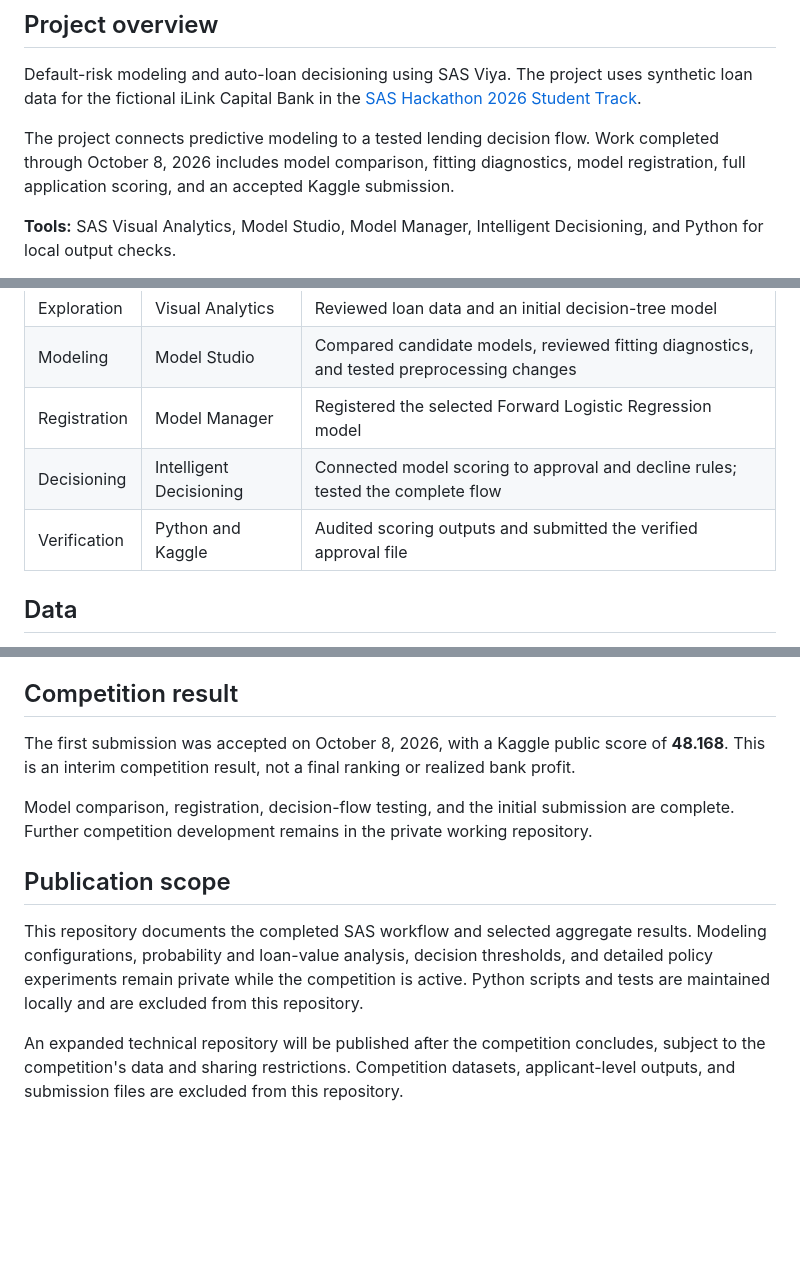
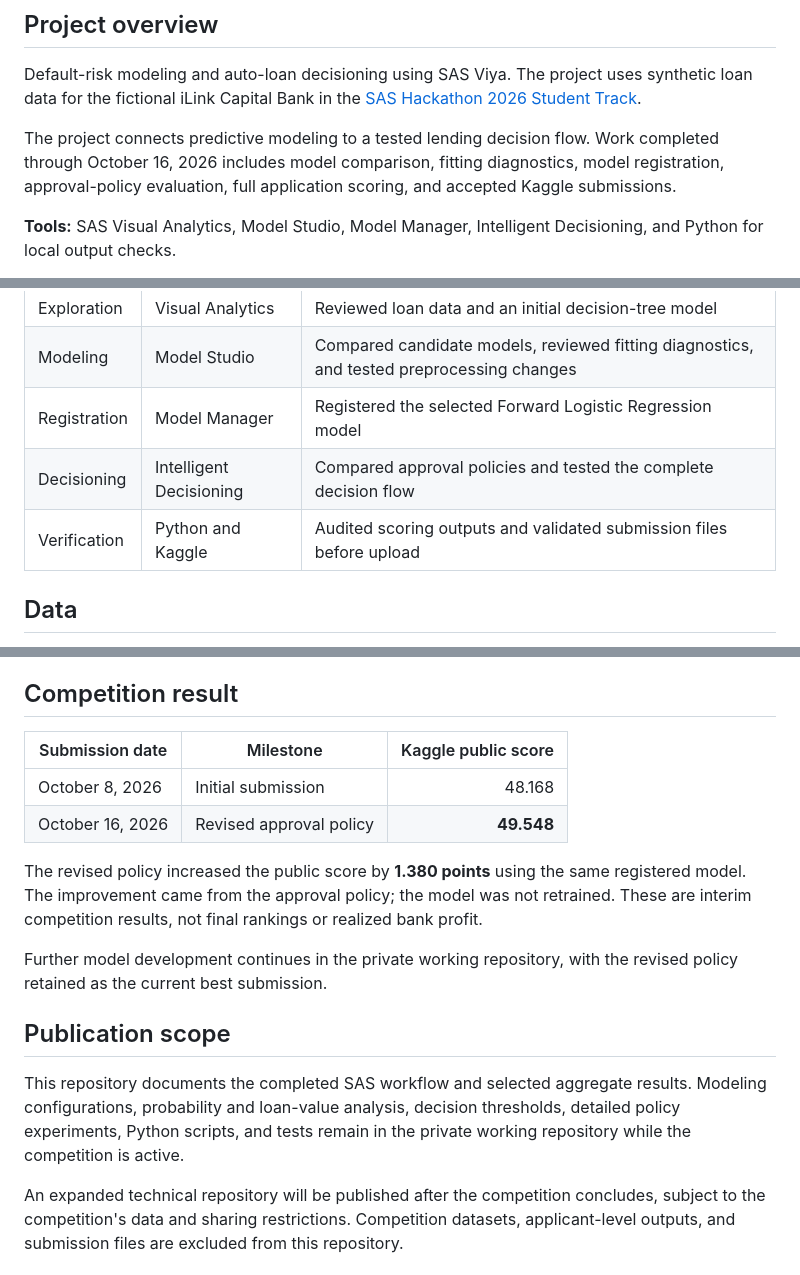
Before and after one commit to aabelnegash/auto-loan-credit-risk, a Markdown page: README.md, 3 parts joined by grey strips. Drawn GitHub-style; blank space fills up the shorter version.

Commit message:
Update policy results

```diff
--- a/README.md
+++ b/README.md
@@ -4,7 +4,7 @@
 
 Default-risk modeling and auto-loan decisioning using SAS Viya. The project uses synthetic loan data for the fictional iLink Capital Bank in the [SAS Hackathon 2026 Student Track](https://www.kaggle.com/competitions/sas-hackathon-2026).
 
-The project connects predictive modeling to a tested lending decision flow. Work completed through October 8, 2026 includes model comparison, fitting diagnostics, model registration, full application scoring, and an accepted Kaggle submission.
+The project connects predictive modeling to a tested lending decision flow. Work completed through October 16, 2026 includes model comparison, fitting diagnostics, model registration, approval-policy evaluation, full application scoring, and accepted Kaggle submissions.
 
 **Tools:** SAS Visual Analytics, Model Studio, Model Manager, Intelligent Decisioning, and Python for local output checks.
 
@@ -17,8 +17,8 @@ The project connects predictive modeling to a tested lending decision flow. Work
 | Exploration | Visual Analytics | Reviewed loan data and an initial decision-tree model |
 | Modeling | Model Studio | Compared candidate models, reviewed fitting diagnostics, and tested preprocessing changes |
 | Registration | Model Manager | Registered the selected Forward Logistic Regression model |
-| Decisioning | Intelligent Decisioning | Connected model scoring to approval and decline rules; tested the complete flow |
-| Verification | Python and Kaggle | Audited scoring outputs and submitted the verified approval file |
+| Decisioning | Intelligent Decisioning | Compared approval policies and tested the complete decision flow |
+| Verification | Python and Kaggle | Audited scoring outputs and validated submission files before upload |
 
 ## Data
 
@@ -69,12 +69,17 @@ The submission retained the approval values generated by SAS. Local checks verif
 
 ## Competition result
 
-The first submission was accepted on October 8, 2026, with a Kaggle public score of **48.168**. This is an interim competition result, not a final ranking or realized bank profit.
+| Submission date | Milestone | Kaggle public score |
+| --- | --- | ---: |
+| October 8, 2026 | Initial submission | 48.168 |
+| October 16, 2026 | Revised approval policy | **49.548** |
 
-Model comparison, registration, decision-flow testing, and the initial submission are complete. Further competition development remains in the private working repository.
+The revised policy increased the public score by **1.380 points** using the same registered model. The improvement came from the approval policy; the model was not retrained. These are interim competition results, not final rankings or realized bank profit.
+
+Further model development continues in the private working repository, with the revised policy retained as the current best submission.
 
 ## Publication scope
 
-This repository documents the completed SAS workflow and selected aggregate results. Modeling configurations, probability and loan-value analysis, decision thresholds, and detailed policy experiments remain private while the competition is active. Python scripts and tests are maintained locally and are excluded from this repository.
+This repository documents the completed SAS workflow and selected aggregate results. Modeling configurations, probability and loan-value analysis, decision thresholds, detailed policy experiments, Python scripts, and tests remain in the private working repository while the competition is active.
 
 An expanded technical repository will be published after the competition concludes, subject to the competition's data and sharing restrictions. Competition datasets, applicant-level outputs, and submission files are excluded from this repository.
```
Also changed, not shown: docs/methodology.md (+5 -3 lines).
